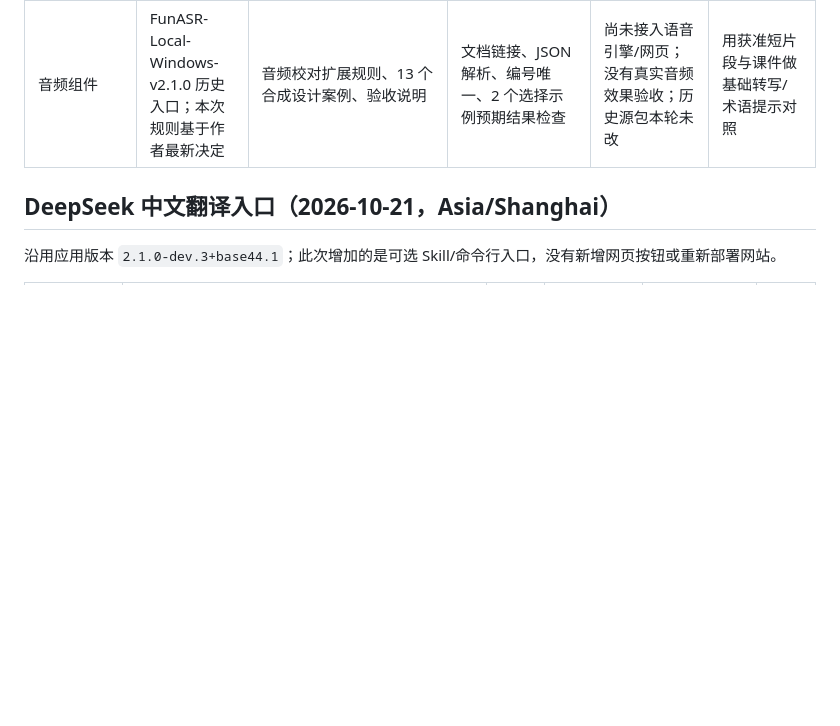
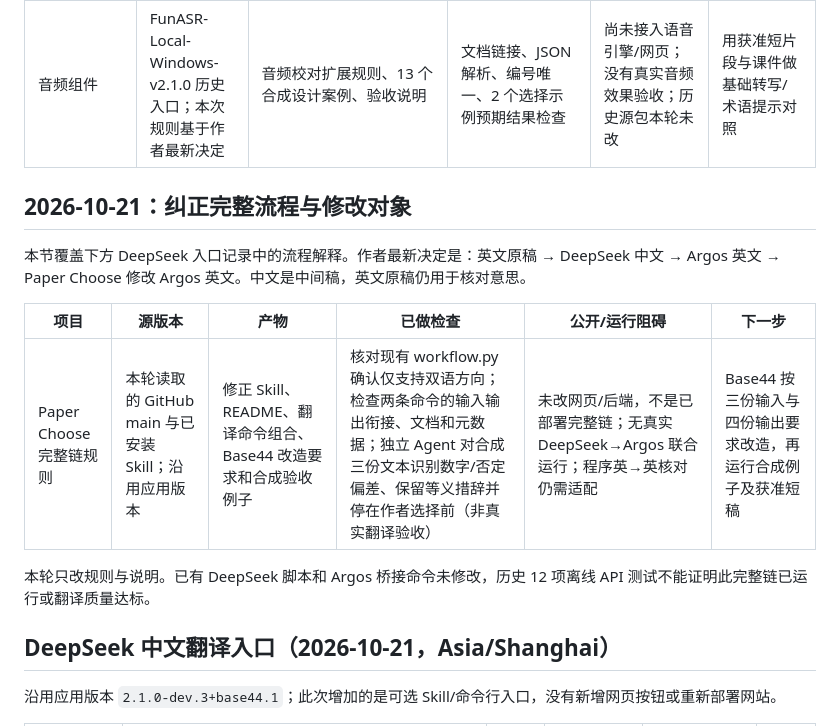
Before and after one commit to guonelson399-dev/paper-choose, a Markdown page: docs/CANDIDATE_STATUS.md, the part around the change. Rendered like a GitHub page; blank space fills up the shorter version.

```diff
--- a/docs/CANDIDATE_STATUS.md
+++ b/docs/CANDIDATE_STATUS.md
@@ -7,6 +7,16 @@
 | Paper Choose | GitHub 437b60a + 作者提供 Python 接入包 + Base44 完整源码包 | frontend 可维护源码、paperchoose/webapp 构建产物、同一 Python 执行器、中文 README | 57 项 Python 测试；8 项分批单测；真实 React/jsdom + Python HTTP 流程；lint；Vite 构建；实际 Argos 英译中短稿 | 上游 JSX 类型检查有报错；Windows 浏览器与真实 Base44 云端调用未在本轮验收；最终项目许可证文本未确定 | 已通过云浏览器上传并逐文件回读；下一步在用户 Windows 环境验收 |
 | ResearchOS | 沿用原交接入口 | 本轮未改 | 无新增测试 | 不据旧测试判断当前部署 | Paper Choose 收口后再推进 |
 | 音频组件 | FunASR-Local-Windows-v2.1.0 历史入口；本次规则基于作者最新决定 | 音频校对扩展规则、13 个合成设计案例、验收说明 | 文档链接、JSON 解析、编号唯一、2 个选择示例预期结果检查 | 尚未接入语音引擎/网页；没有真实音频效果验收；历史源包本轮未改 | 用获准短片段与课件做基础转写/术语提示对照 |
+
+## 2026-10-21：纠正完整流程与修改对象
+
+本节覆盖下方 DeepSeek 入口记录中的流程解释。作者最新决定是：英文原稿 → DeepSeek 中文 → Argos 英文 → Paper Choose 修改 Argos 英文。中文是中间稿，英文原稿仍用于核对意思。
+
+| 项目 | 源版本 | 产物 | 已做检查 | 公开/运行阻碍 | 下一步 |
+| --- | --- | --- | --- | --- | --- |
+| Paper Choose 完整链规则 | 本轮读取的 GitHub main 与已安装 Skill；沿用应用版本 | 修正 Skill、README、翻译命令组合、Base44 改造要求和合成验收例子 | 核对现有 workflow.py 确认仅支持双语方向；检查两条命令的输入输出衔接、文档和元数据；独立 Agent 对合成三份文本识别数字/否定偏差、保留等义措辞并停在作者选择前（非真实翻译验收） | 未改网页/后端，不是已部署完整链；无真实 DeepSeek→Argos 联合运行；程序英→英核对仍需适配 | Base44 按三份输入与四份输出要求改造，再运行合成例子及获准短稿 |
+
+本轮只改规则与说明。已有 DeepSeek 脚本和 Argos 桥接命令未修改，历史 12 项离线 API 测试不能证明此完整链已运行或翻译质量达标。
 
 ## DeepSeek 中文翻译入口（2026-10-21，Asia/Shanghai）
 
```
Also changed, not shown: docs/AGENT_WORKFLOW.md (+62 -11 lines).
